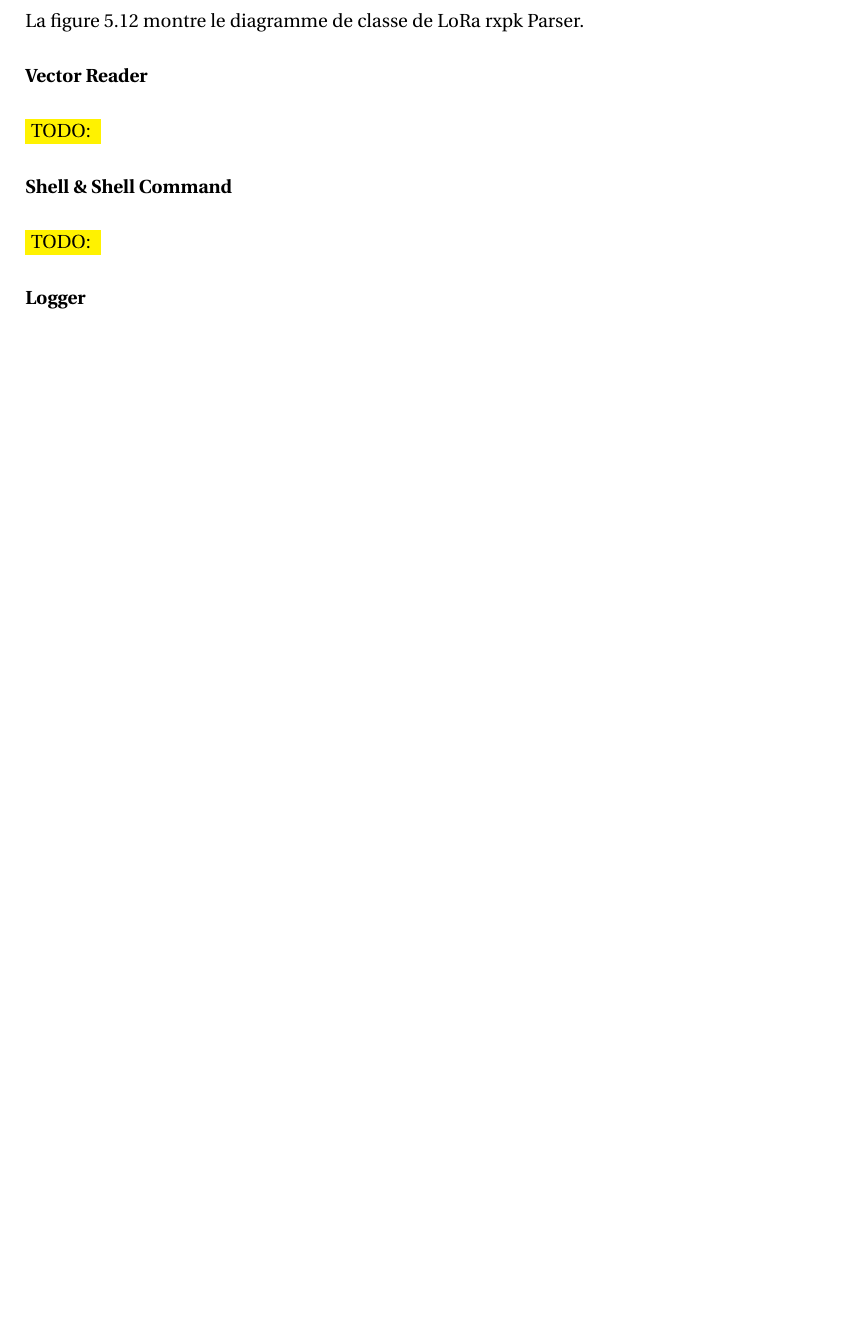
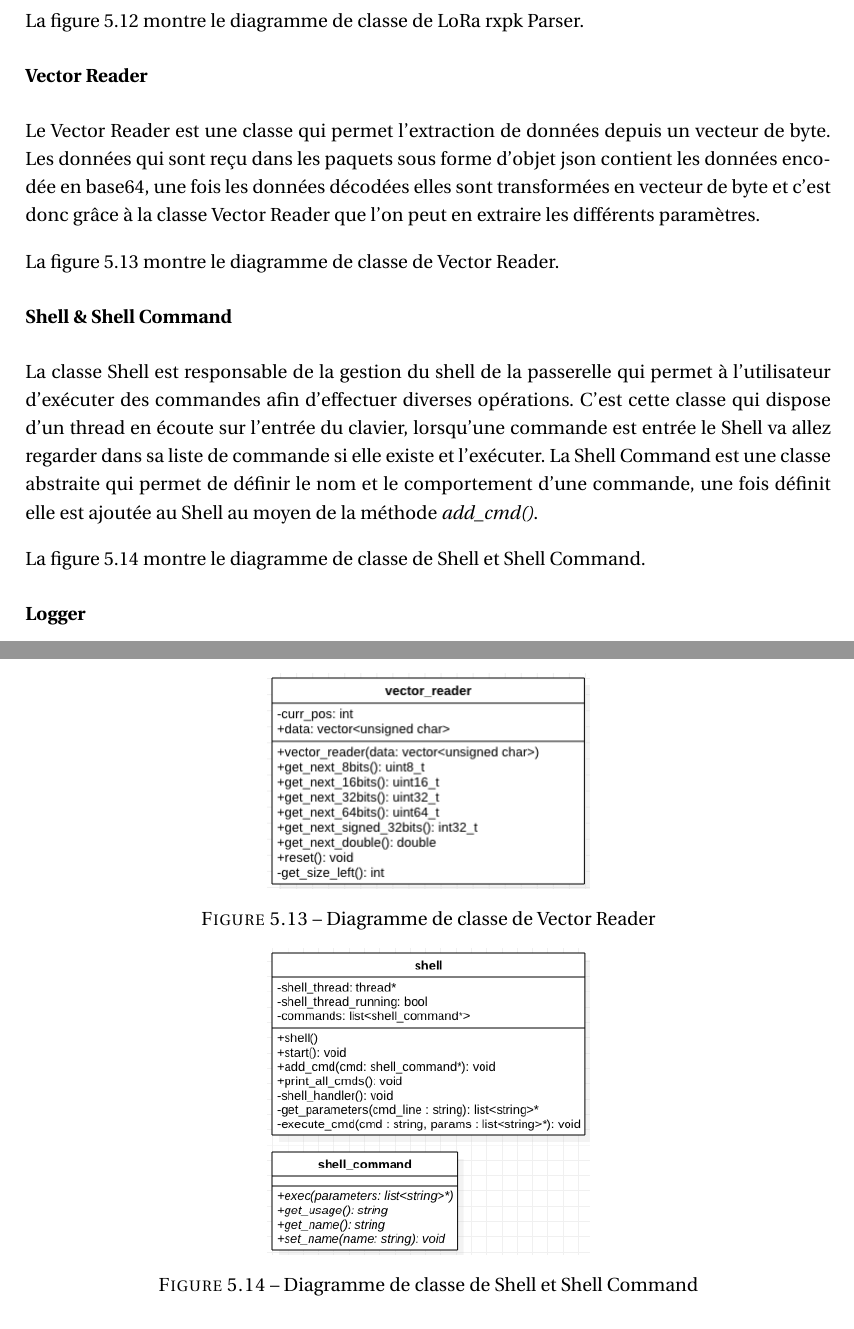
Before and after one commit to leodido99/TravailBachelor, a LaTeX book (documents/memoire/TB_Bise_Leonard_Memoire.tex, which reads documents/memoire/chapters/passerelle.tex): part of page 50 of 75 before the commit and two parts of pages 50 and 52 of 75 after it, the two joined at a grey line, cut so that both start at the same text, the shorter picture padded with empty space. Compiled offline with pdfLaTeX.

Commit message:
Work on memoire, gateway class description

```diff
--- a/documents/memoire/chapters/passerelle.tex
+++ b/documents/memoire/chapters/passerelle.tex
@@ -331,11 +331,30 @@ La figure \ref{fig:lora_rxpk_parser_uml} montre le diagramme de classe de LoRa r
 
 \subsubsection{Vector Reader}
 
-\todo{}
+Le Vector Reader est une classe qui permet l'extraction de données depuis un vecteur de byte. Les données qui sont reçu dans les paquets sous forme d'objet json contient les données encodée en base64, une fois les données décodées elles sont transformées en vecteur de byte et c'est donc grâce à la classe Vector Reader que l'on peut en extraire les différents paramètres.
+
+La figure \ref{fig:vector_reader_uml} montre le diagramme de classe de Vector Reader.
+
+\begin{figure}[htb]
+\centering
+\includegraphics[width=0.4\columnwidth]{vector_reader_uml.png}
+\caption{Diagramme de classe de Vector Reader}
+\label{fig:vector_reader_uml}
+ \end{figure}
 
 \subsubsection{Shell \& Shell Command}
 
-\todo{}
+La classe Shell est responsable de la gestion du shell de la passerelle qui permet à l'utilisateur d'exécuter des commandes afin d'effectuer diverses opérations. C'est cette classe qui dispose d'un thread en écoute sur l'entrée du clavier, lorsqu'une commande est entrée le Shell va allez regarder dans sa liste de commande si elle existe et l'exécuter.
+La Shell Command est une classe abstraite qui permet de définir le nom et le comportement d'une commande, une fois définit elle est ajoutée au Shell au moyen de la méthode \func{add\_cmd()}.
+
+La figure \ref{fig:shell_shell_cmd_uml} montre le diagramme de classe de Shell et Shell Command.
+
+\begin{figure}[htb]
+\centering
+\includegraphics[width=0.4\columnwidth]{shell_shell_cmd_uml.png}
+\caption{Diagramme de classe de Shell et Shell Command}
+\label{fig:shell_shell_cmd_uml}
+ \end{figure}
 
 \subsubsection{Logger}
 
```
Also changed, not shown: documents/memoire/images/shell_shell_cmd_uml.png (added), documents/memoire/images/vector_reader_uml.png (added), 1 other file.
